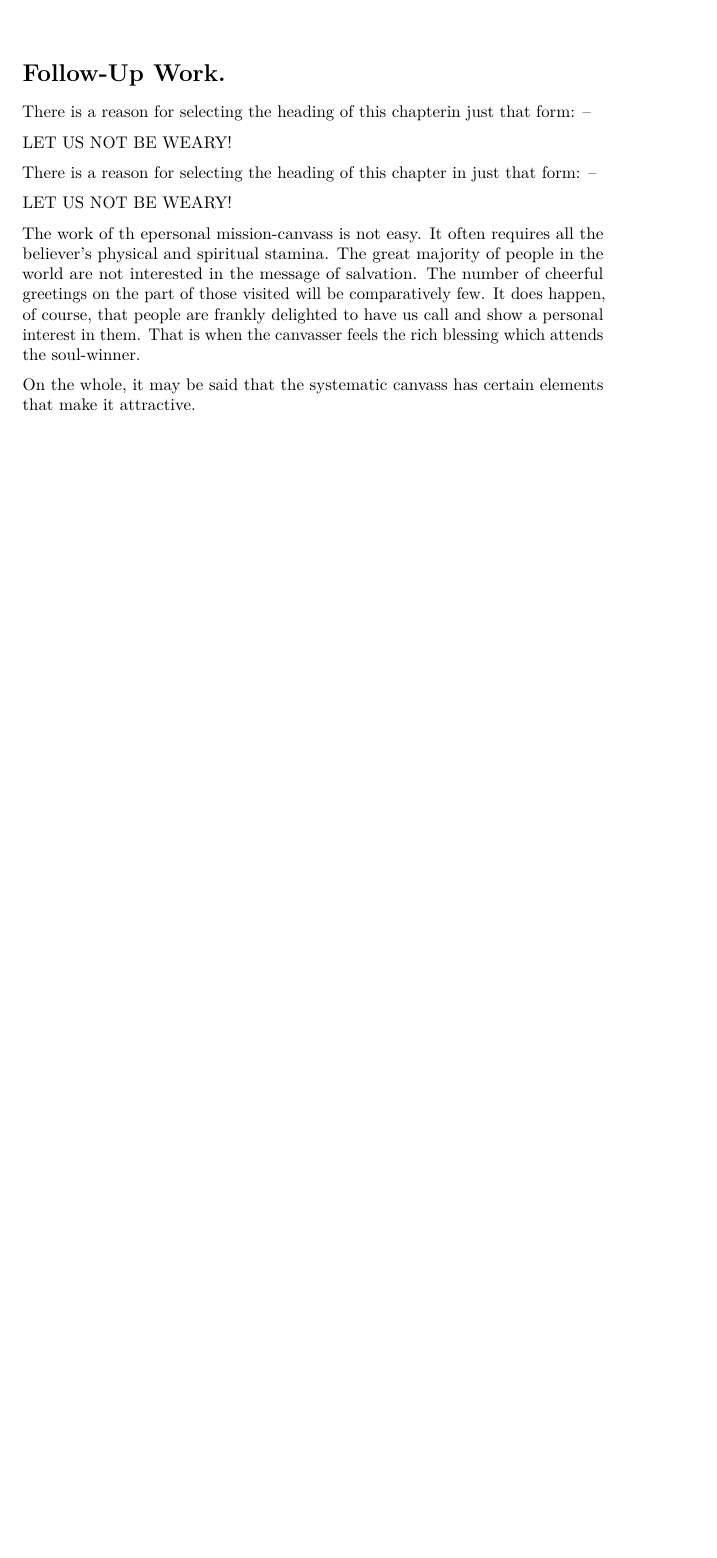
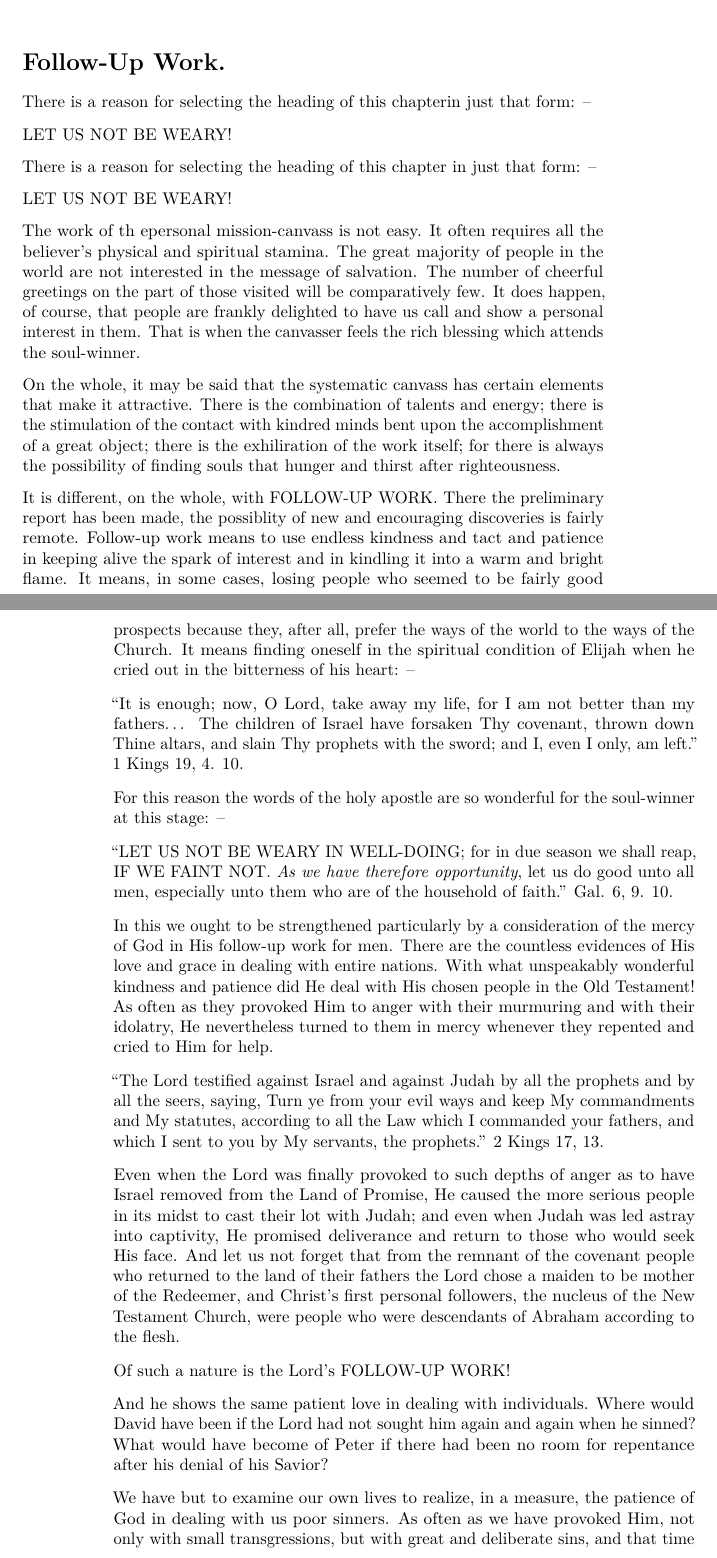
Before and after one commit to russellhollander/whileitisday, a LaTeX thesis (_book/_main.tex): part of page 89 of 91 before the commit and two parts of pages 89 and 90 of 93 after it, the two joined at a grey line, cut so that both start at the same text, the shorter picture padded with empty space. Compiled offline with pdfLaTeX.

Commit message:
chapter 11 work in progress

```diff
--- a/_book/_main.tex
+++ b/_book/_main.tex
@@ -1857,4 +1857,24 @@ LET US NOT BE WEARY!
 
 The work of th epersonal mission-canvass is not easy. It often requires all the believer's physical and spiritual stamina. The great majority of people in the world are not interested in the message of salvation. The number of cheerful greetings on the part of those visited will be comparatively few. It does happen, of course, that people are frankly delighted to have us call and show a personal interest in them. That is when the canvasser feels the rich blessing which attends the soul-winner.
 
-On the whole, it may be said that the systematic canvass has certain elements that make it attractive.
+On the whole, it may be said that the systematic canvass has certain elements that make it attractive. There is the combination of talents and energy; there is the stimulation of the contact with kindred minds bent upon the accomplishment of a great object; there is the exhiliration of the work itself; for there is always the possibility of finding souls that hunger and thirst after righteousness.
+
+It is different, on the whole, with FOLLOW-UP WORK. There the preliminary report has been made, the possiblity of new and encouraging discoveries is fairly remote. Follow-up work means to use endless kindness and tact and patience in keeping alive the spark of interest and in kindling it into a warm and bright flame. It means, in some cases, losing people who seemed to be fairly good prospects because they, after all, prefer the ways of the world to the ways of the Church. It means finding oneself in the spiritual condition of Elijah when he cried out in the bitterness of his heart: --
+
+``It is enough; now, O Lord, take away my life, for I am not better than my fathers\ldots{} The children of Israel have forsaken Thy covenant, thrown down Thine altars, and slain Thy prophets with the sword; and I, even I only, am left.'' 1 Kings 19, 4. 10.
+
+For this reason the words of the holy apostle are so wonderful for the soul-winner at this stage: --
+
+``LET US NOT BE WEARY IN WELL-DOING; for in due season we shall reap, IF WE FAINT NOT. \emph{As we have therefore opportunity}, let us do good unto all men, especially unto them who are of the household of faith.'' Gal. 6, 9. 10.
+
+In this we ought to be strengthened particularly by a consideration of the mercy of God in His follow-up work for men. There are the countless evidences of His love and grace in dealing with entire nations. With what unspeakably wonderful kindness and patience did He deal with His chosen people in the Old Testament! As often as they provoked Him to anger with their murmuring and with their idolatry, He nevertheless turned to them in mercy whenever they repented and cried to Him for help.
+
+``The Lord testified against Israel and against Judah by all the prophets and by all the seers, saying, Turn ye from your evil ways and keep My commandments and My statutes, according to all the Law which I commanded your fathers, and which I sent to you by My servants, the prophets.'' 2 Kings 17, 13.
+
+Even when the Lord was finally provoked to such depths of anger as to have Israel removed from the Land of Promise, He caused the more serious people in its midst to cast their lot with Judah; and even when Judah was led astray into captivity, He promised deliverance and return to those who would seek His face. And let us not forget that from the remnant of the covenant people who returned to the land of their fathers the Lord chose a maiden to be mother of the Redeemer, and Christ's first personal followers, the nucleus of the New Testament Church, were people who were descendants of Abraham according to the flesh.
+
+Of such a nature is the Lord's FOLLOW-UP WORK!
+
+And he shows the same patient love in dealing with individuals. Where would David have been if the Lord had not sought him again and again when he sinned? What would have become of Peter if there had been no room for repentance after his denial of his Savior?
+
+We have but to examine our own lives to realize, in a measure, the patience of God in dealing with us poor sinners. As often as we have provoked Him, not only with small transgressions, but with great and deliberate sins, and that time and again, He has been ready to forgive and to forget and to pour out on us once more the fulness of His mercy in Christ Jesus.
```
Also changed, not shown: _book/_main.pdf, _book/_main.tex (8 more changed lines).
